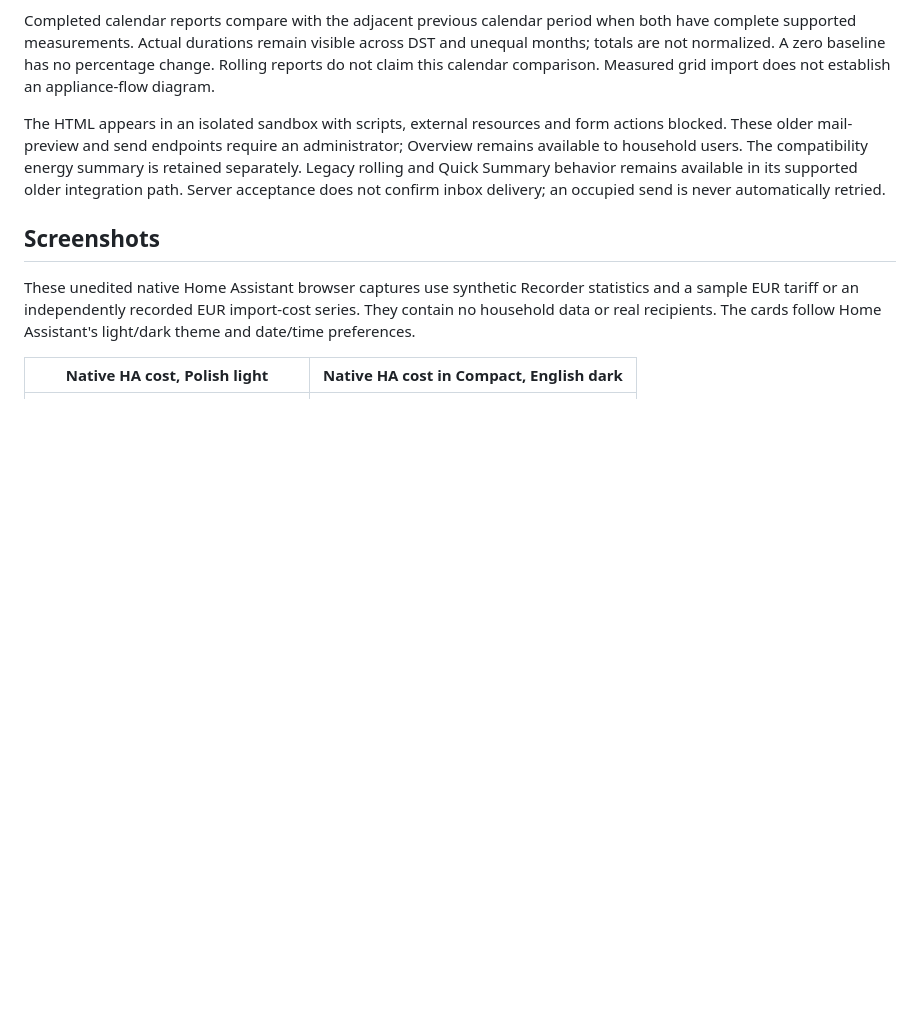
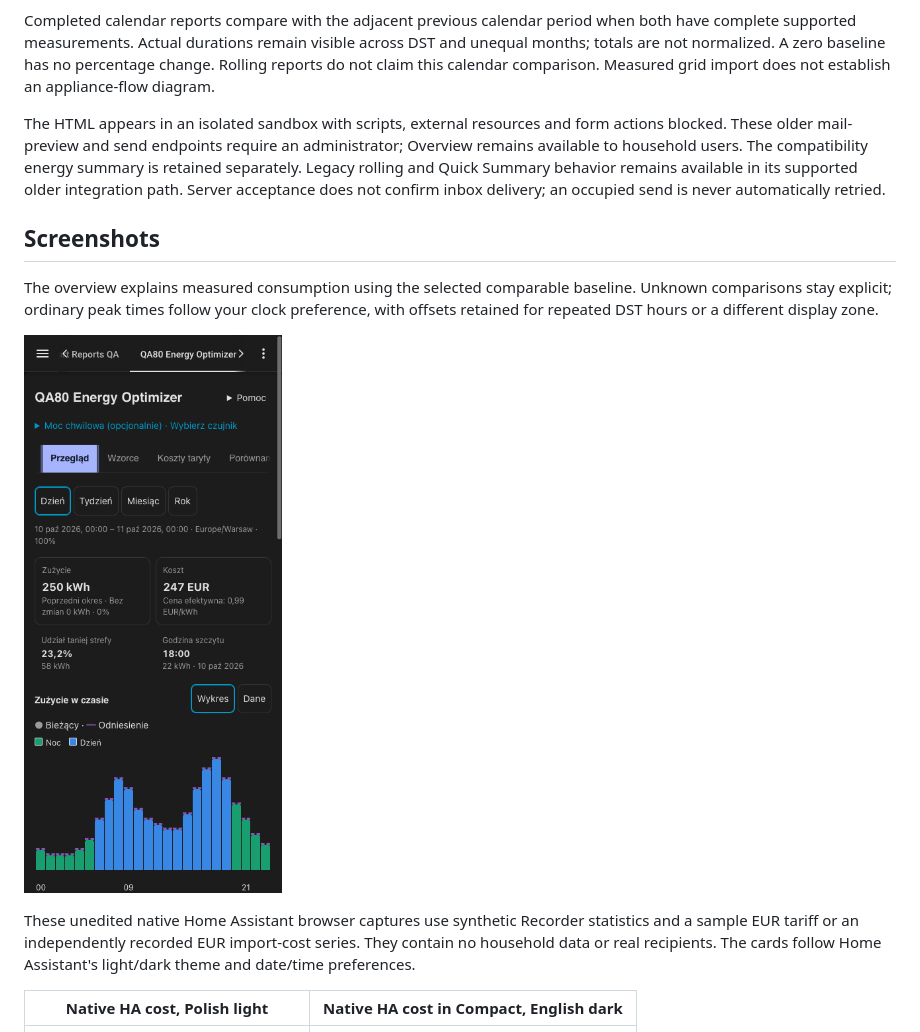
Before and after one commit to MacSiem/ha-energy-optimizer, a Markdown page: README.md, the part around the change. Drawn GitHub-style; pictures changed too: docs/screenshots/overview-comparison-pl-dark.png (added); blank space fills up the shorter version.

Commit message:
docs: show native overview comparison and concise peak time

```diff
--- a/README.md
+++ b/README.md
@@ -177,6 +177,10 @@ available in its supported older integration path. Server acceptance does not
 confirm inbox delivery; an occupied send is never automatically retried.
 
 ## Screenshots
+
+The overview explains measured consumption using the selected comparable baseline. Unknown comparisons stay explicit; ordinary peak times follow your clock preference, with offsets retained for repeated DST hours or a different display zone.
+
+![Current Polish dark overview: 250 kWh, previous-period change 0, cost 247 EUR and peak at 18:00](docs/screenshots/overview-comparison-pl-dark.png)
 
 These unedited native Home Assistant browser captures use synthetic Recorder statistics and a
 sample EUR tariff or an independently recorded EUR import-cost series. They contain no household data or real recipients. The cards
```
Also changed, not shown: CHANGELOG.md (+2 -0 lines), 1 other file.
